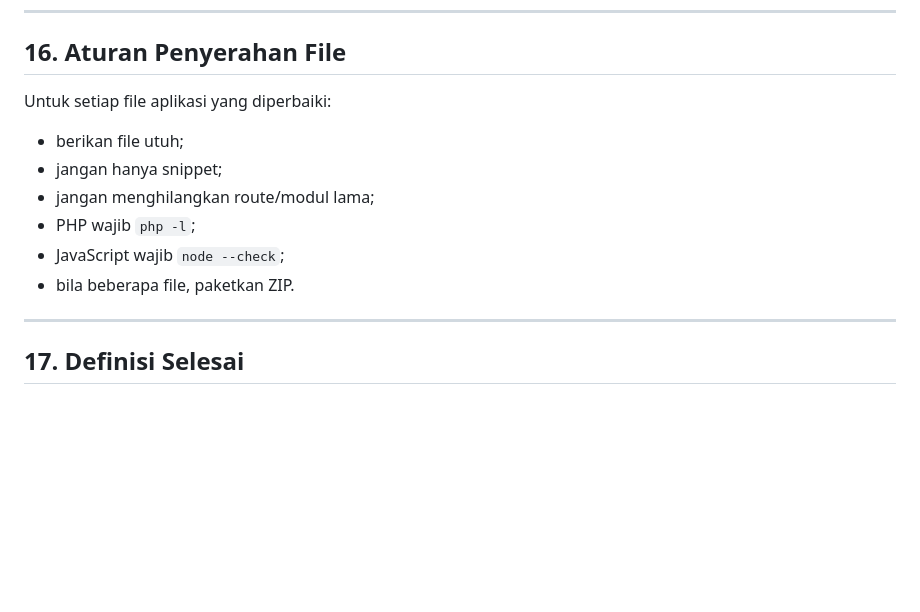
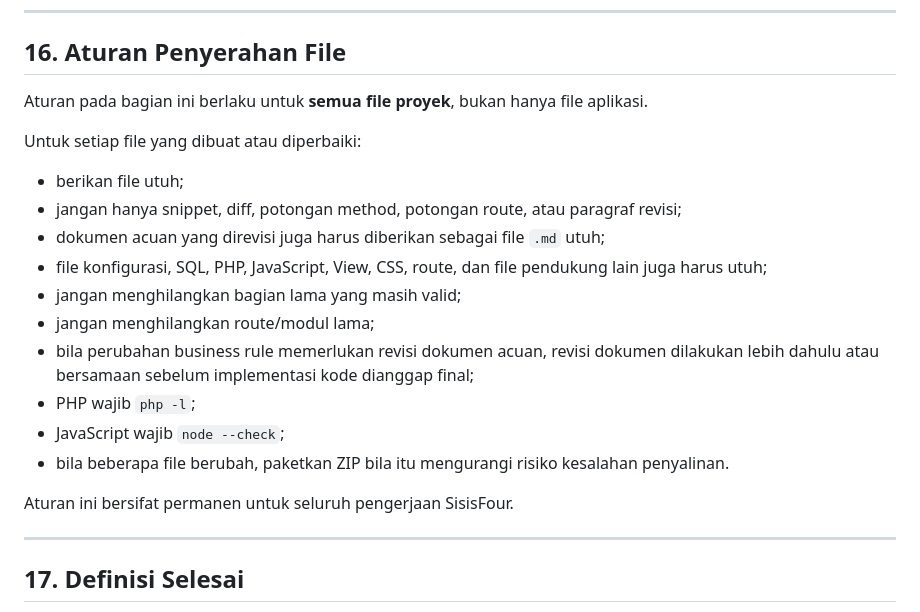
Before and after one commit to Al-Faroz/sisfour_dev_v2, a Markdown page: docs/00_POLA_PENGERJAAN___SisisFour.md, the part around one of its changes. Drawn GitHub-style; blank space fills up the shorter version.

```diff
--- a/docs/00_POLA_PENGERJAAN___SisisFour.md
+++ b/docs/00_POLA_PENGERJAAN___SisisFour.md
@@ -627,13 +665,22 @@ Setelah push, `git status` harus menunjukkan working tree clean.
 
 ## 16. Aturan Penyerahan File
 
-Untuk setiap file aplikasi yang diperbaiki:
+Aturan pada bagian ini berlaku untuk **semua file proyek**, bukan hanya file aplikasi.
+
+Untuk setiap file yang dibuat atau diperbaiki:
+
 - berikan file utuh;
-- jangan hanya snippet;
+- jangan hanya snippet, diff, potongan method, potongan route, atau paragraf revisi;
+- dokumen acuan yang direvisi juga harus diberikan sebagai file `.md` utuh;
+- file konfigurasi, SQL, PHP, JavaScript, View, CSS, route, dan file pendukung lain juga harus utuh;
+- jangan menghilangkan bagian lama yang masih valid;
 - jangan menghilangkan route/modul lama;
+- bila perubahan business rule memerlukan revisi dokumen acuan, revisi dokumen dilakukan lebih dahulu atau bersamaan sebelum implementasi kode dianggap final;
 - PHP wajib `php -l`;
 - JavaScript wajib `node --check`;
-- bila beberapa file, paketkan ZIP.
+- bila beberapa file berubah, paketkan ZIP bila itu mengurangi risiko kesalahan penyalinan.
+
+Aturan ini bersifat permanen untuk seluruh pengerjaan SisisFour.
 
 ---
 
```
Also changed, not shown: other parts of docs/00_POLA_PENGERJAAN___SisisFour.md (+41 -3 lines).
